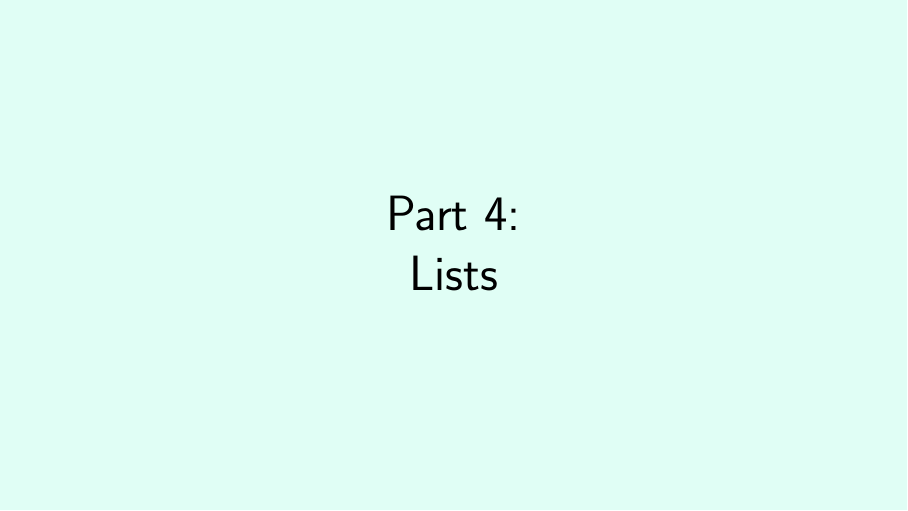
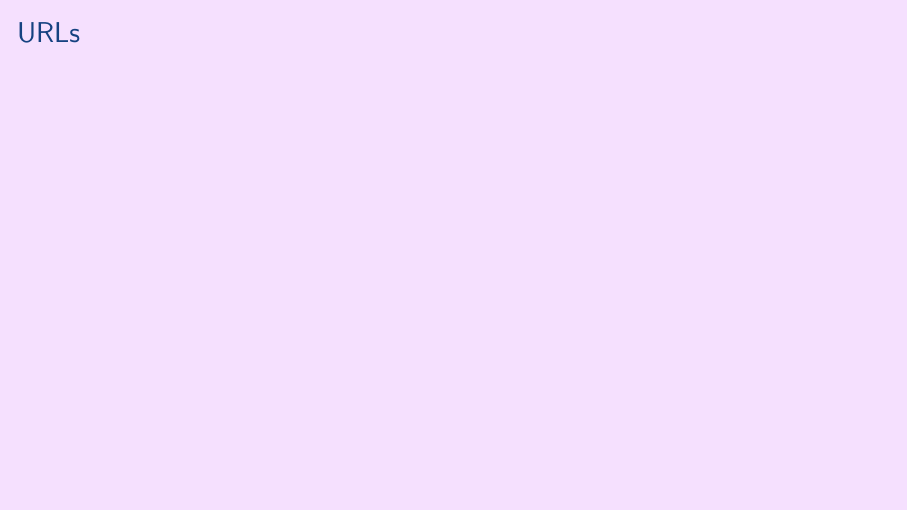
Before and after one commit to aslakjohansen/prosa-latex, LaTeX slides (doc/introduction_presentation.tex, which reads doc/introduction_contents.tex): page 49 of 63 before the commit and page 49 of 64 after it. Compiled offline with XeLaTeX.

Commit message:
Added a nooks and crannies placeholder slide

```diff
--- a/doc/introduction_contents.tex
+++ b/doc/introduction_contents.tex
@@ -838,6 +838,13 @@ $c = \sqrt{a^2+b^2}$.
 
 \end{frame}
 
+\subsection{Nooks and Crannies}
+\begin{frame}[fragile]
+  \frametitle{URLs}
+  \vspace{3mm}
+
+\end{frame}
+
 % background color post
 }
 
```
